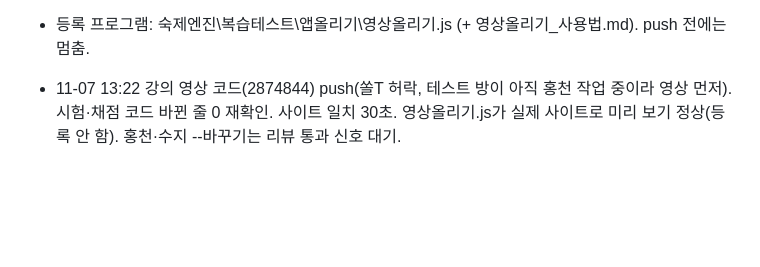
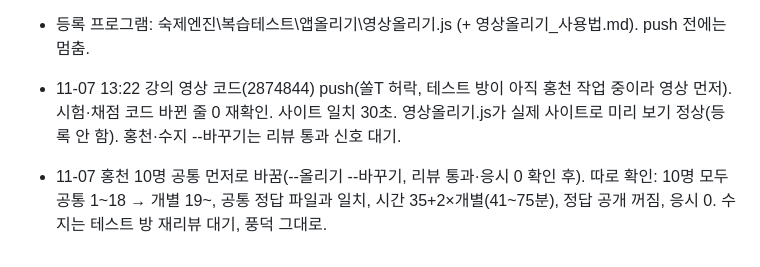
Before and after one commit to jeongsol0823-del/sol, a Markdown page: 작업기록_2026-11-06.md, the part around the change. Rendered like a GitHub page; blank space fills up the shorter version.

Commit message:
작업기록: 홍천 공통 먼저로 바꿈
Co-Authored-By: Claude Opus 5.5 <noreply@anthropic.com>

```diff
--- a/작업기록_2026-11-06.md
+++ b/작업기록_2026-11-06.md
@@ -97,3 +97,5 @@
 - 등록 프로그램: 숙제엔진\복습테스트\앱올리기\영상올리기.js (+ 영상올리기_사용법.md). push 전에는 멈춤.
 
 - 11-07 13:22 강의 영상 코드(2874844) push(쏠T 허락, 테스트 방이 아직 홍천 작업 중이라 영상 먼저). 시험·채점 코드 바뀐 줄 0 재확인. 사이트 일치 30초. 영상올리기.js가 실제 사이트로 미리 보기 정상(등록 안 함). 홍천·수지 --바꾸기는 리뷰 통과 신호 대기.
+
+- 11-07 홍천 10명 공통 먼저로 바꿈(--올리기 --바꾸기, 리뷰 통과·응시 0 확인 후). 따로 확인: 10명 모두 공통 1~18 → 개별 19~, 공통 정답 파일과 일치, 시간 35+2×개별(41~75분), 정답 공개 꺼짐, 응시 0. 수지는 테스트 방 재리뷰 대기, 풍덕 그대로.
```
